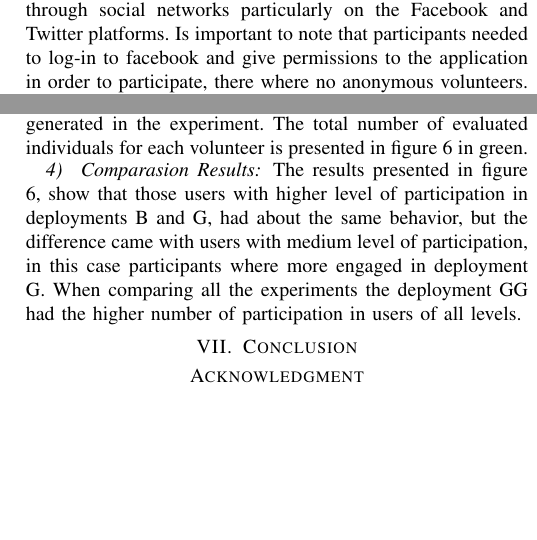
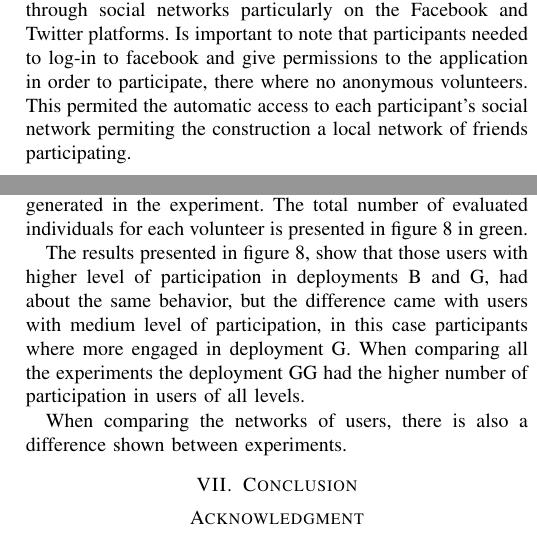
Before and after one commit to mariosky/2017-Human-Centered-IEC, a LaTeX paper (2017-CEC-Graph-Based-Population-For- IEC/paper.tex): two parts of the columns of pages 5 and 6 of 7 before the commit and two parts of the columns of pages 5 and 6 of 8 after it, joined at a grey line, cut so that both start at the same text, the shorter picture padded with empty space. Compiled offline with pdfLaTeX; a missing font is replaced by an installed copy or a similar font; a LaTeX package or settings file that is missing is left out.

Commit message:
Social network figures added

```diff
--- a/2017-CEC-Graph-Based-Population-For- IEC/paper.tex
+++ b/2017-CEC-Graph-Based-Population-For- IEC/paper.tex
@@ -790,7 +790,9 @@ system used in the implementation was Neo4J, and it was allready available as a
 In order to start each of the experiments was promoted through social networks
 particularly on the Facebook and Twitter platforms.
 Is important to note that participants needed to log-in to facebook and give permissions to the application
-in order to participate, there where no anonymous volunteers.
+in order to participate, there where no anonymous volunteers. This permited the automatic access to
+each participant's social network permiting the construction a local network of friends participating.
+
 The link used in the call for participation
 was shortened URL, in order to obtain additional analytic data of the visitors.
 In table \ref{tab:urls} the URL for each deployment in the Heroku platform is shown,
@@ -863,10 +865,10 @@ In this experiment a total of 3594 new individuals where generated in the experi
 The total number of evaluated individuals for each volunteer is presented in figure
 \ref{fig:top-ranked-participation} in green.
 
-\subsubsection{ Comparasion Results}
 The results presented in figure \ref{fig:top-ranked-participation}, show that those users with
 higher level of participation in deployments B and G, had about the same behavior, but the difference
 came with users with medium level of participation, in this case participants where more engaged in deployment
 G. When comparing all the experiments the deployment GG had the higher number of participation in users
 of all levels.
 
+When comparing the networks of users, there is also a difference shown between experiments.
@@ -873,3 +880,11 @@ of all levels.
+    \label{}
+\end{figure}
+\begin{figure}[!t]
+    \centering
+        \includegraphics[width=3.5in]{img/user_known_3.png}
+    \caption{}
+    \label{}
+\end{figure}
 \begin{figure*}[!t]
     \centering
         \includegraphics[width=5.5in]{img/comparison.png}
```
Also changed, not shown: 2017-CEC-Graph-Based-Population-For- IEC/paper.tex (5 more changed lines).
